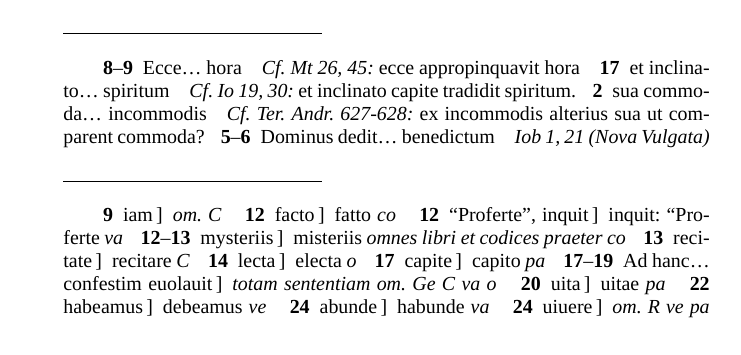
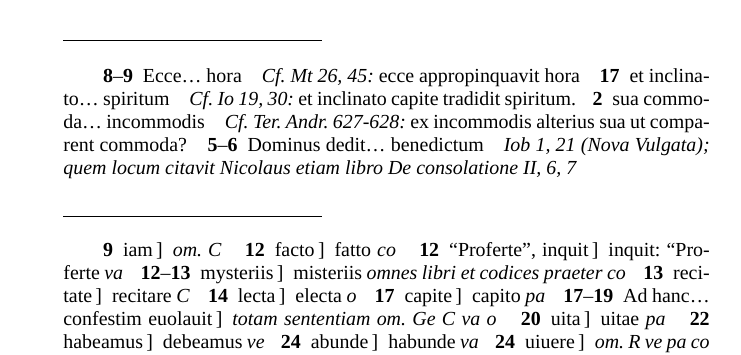
Before and after one commit to nevenjovanovic/modruski-temrezah, a LaTeX document (latex-edition/modruski-riario-par.tex): part of page 38 of 49 before the commit and part of page 38 of 51 after it, cut so that both start at the same text. Compiled offline with XeLaTeX; a missing font is replaced by an installed copy or a similar font.

Commit message:
Dodaj uputu na De cons.

```diff
--- a/latex-edition/modruski-riario-par.tex
+++ b/latex-edition/modruski-riario-par.tex
@@ -360,7 +360,7 @@ poterat, et nimirum magno
 \textit{Ordericus Vitalis (1075–c.1142), Historia ecclesiastica, 188, 0288D:} et a parentibus suis vel notis vel amicis decimas et ecclesias, et ornamenta ecclesiastica utilitati fratrum obtinuerunt.}}.
 Sed non est amicorum officium
 \edtext{sua commoda ex amici \edtext{spectare}{\Afootnote{expectare \textit{va}}} incommodis}{\lemma{sua commoda\dots\ incommodis}\Bfootnote{\textit{Cf. Ter. Andr. 627-628:} ex incommodis alterius sua ut comparent commoda?}}.
-Quicquid superuixisset, doloribus superuixisset et laboribus; quibus quoniam eum diuina clementia misericorditer subduxit, gratias illi agamus atque dicamus: ``\edtext{Dominus dedit, Dominus abstulit; sicut Domino placuit ita factum est; sit nomen Domini benedictum}{\lemma{Dominus dedit\dots\ benedictum}\Bfootnote{\textit{Iob 1, 21 (Nova Vulgata)}}}.''
+Quicquid superuixisset, doloribus superuixisset et laboribus; quibus quoniam eum diuina clementia misericorditer subduxit, gratias illi agamus atque dicamus: ``\edtext{Dominus dedit, Dominus abstulit; sicut Domino placuit ita factum est; sit nomen Domini benedictum}{\lemma{Dominus dedit\dots\ benedictum}\Bfootnote{\textit{Iob 1, 21 (Nova Vulgata); quem locum citavit Nicolaus etiam libro De consolatione II, 6, 7}}}.''
 \edtext{Amen}{\Afootnote{Amen. Laus Deo. \textit{C;} Amen. Laus Deo. I.~H.~S. \textit{m; in fine quattuor epigrammata addidit ve (quae vide in Praefatione)}}}.
 
 \pend
```
Also changed, not shown: latex-edition/modruski-riario.tex (+1 -1 lines).
